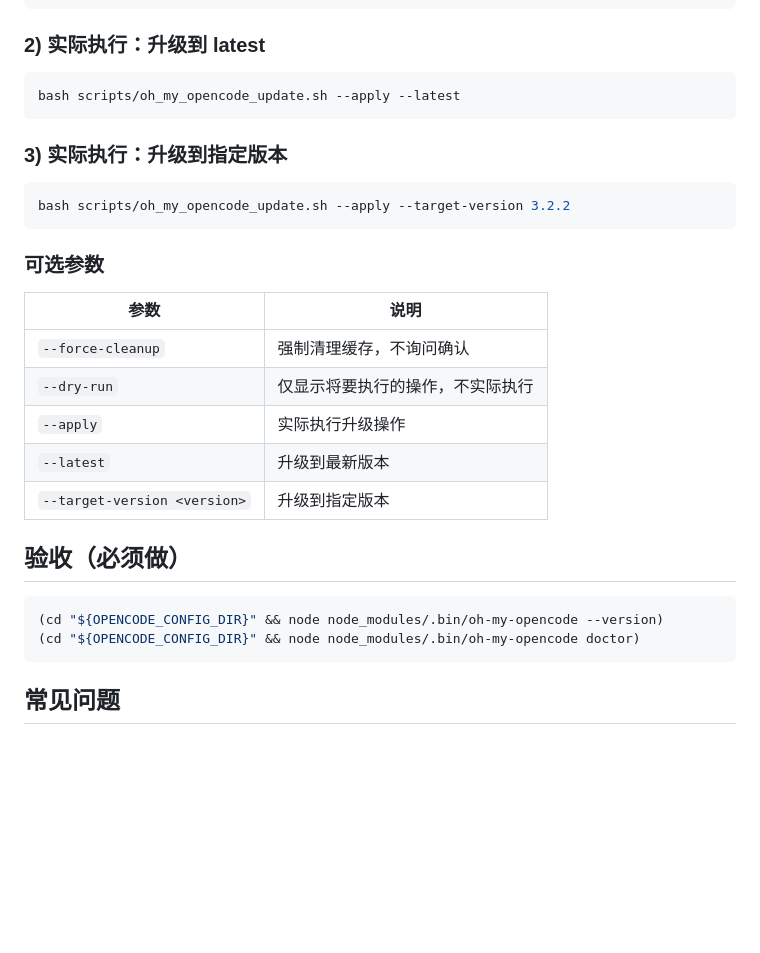
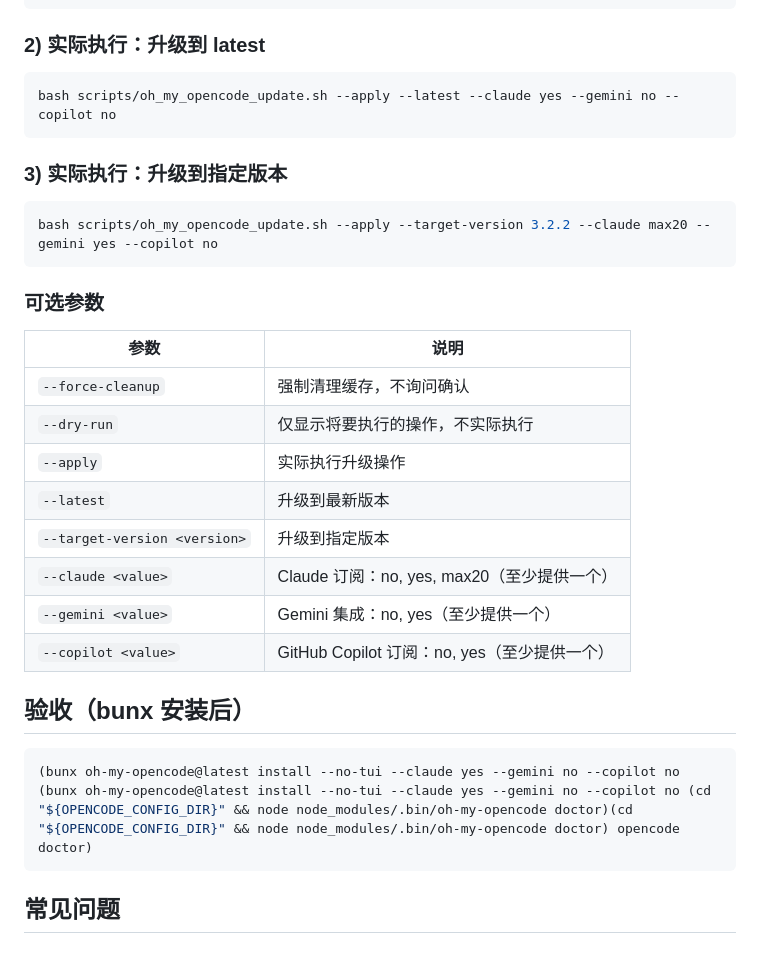
Before and after one commit to canyangliunian/Agent-skills, a Markdown page: oh-my-opencode-update/SKILL.md, the part around the change. Rendered like a GitHub page; blank space fills up the shorter version.

Commit message:
docs: 修复 SKILL.md 添加订阅参数说明
- 添加 --claude、--gemini、--copilot 参数说明
- 更新使用示例包含订阅参数
- 修复验收命令为 bunx 方式

Co-Authored-By: Claude Opus 4.6 <noreply@anthropic.com>

````diff
--- a/oh-my-opencode-update/SKILL.md
+++ b/oh-my-opencode-update/SKILL.md
@@ -77,12 +77,12 @@ bash scripts/oh_my_opencode_update.sh --dry-run --latest
 
 ### 2) 实际执行：升级到 latest
 ```bash
-bash scripts/oh_my_opencode_update.sh --apply --latest
+bash scripts/oh_my_opencode_update.sh --apply --latest --claude yes --gemini no --copilot no
 ```
 
 ### 3) 实际执行：升级到指定版本
 ```bash
-bash scripts/oh_my_opencode_update.sh --apply --target-version 3.2.2
+bash scripts/oh_my_opencode_update.sh --apply --target-version 3.2.2 --claude max20 --gemini yes --copilot no
 ```
 
 ### 可选参数
@@ -94,11 +94,13 @@ bash scripts/oh_my_opencode_update.sh --apply --target-version 3.2.2
 | `--apply` | 实际执行升级操作 |
 | `--latest` | 升级到最新版本 |
 | `--target-version <version>` | 升级到指定版本 |
-
-## 验收（必须做）
+| `--claude <value>` | Claude 订阅：no, yes, max20（至少提供一个） |
+| `--gemini <value>` | Gemini 集成：no, yes（至少提供一个） |
+| `--copilot <value>` | GitHub Copilot 订阅：no, yes（至少提供一个） |
+## 验收（bunx 安装后）
 ```bash
-(cd "${OPENCODE_CONFIG_DIR}" && node node_modules/.bin/oh-my-opencode --version)
-(cd "${OPENCODE_CONFIG_DIR}" && node node_modules/.bin/oh-my-opencode doctor)
+(bunx oh-my-opencode@latest install --no-tui --claude yes --gemini no --copilot no
+(bunx oh-my-opencode@latest install --no-tui --claude yes --gemini no --copilot no (cd "${OPENCODE_CONFIG_DIR}" && node node_modules/.bin/oh-my-opencode doctor)(cd "${OPENCODE_CONFIG_DIR}" && node node_modules/.bin/oh-my-opencode doctor) opencode doctor)
 ```
 
 ## 常见问题
````
